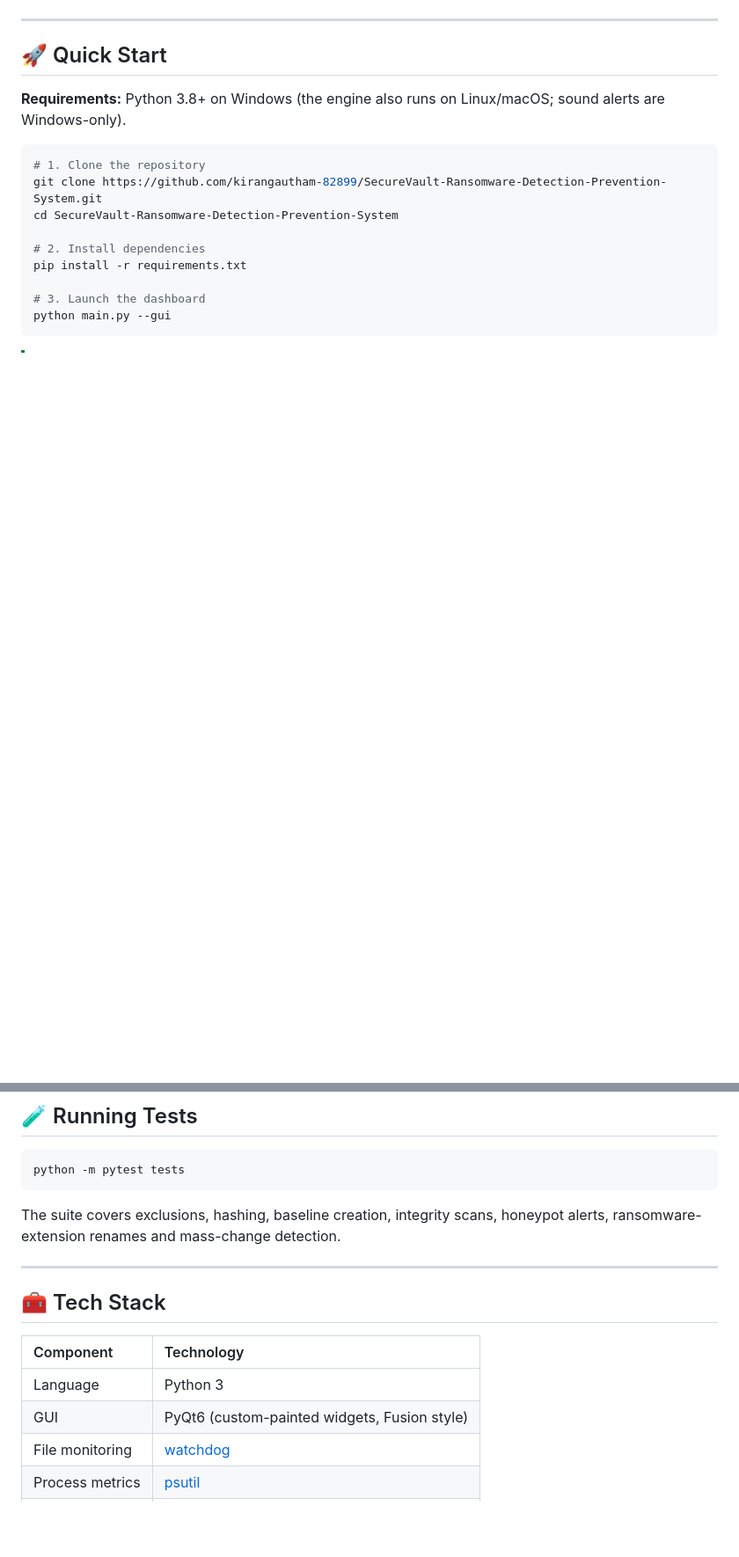
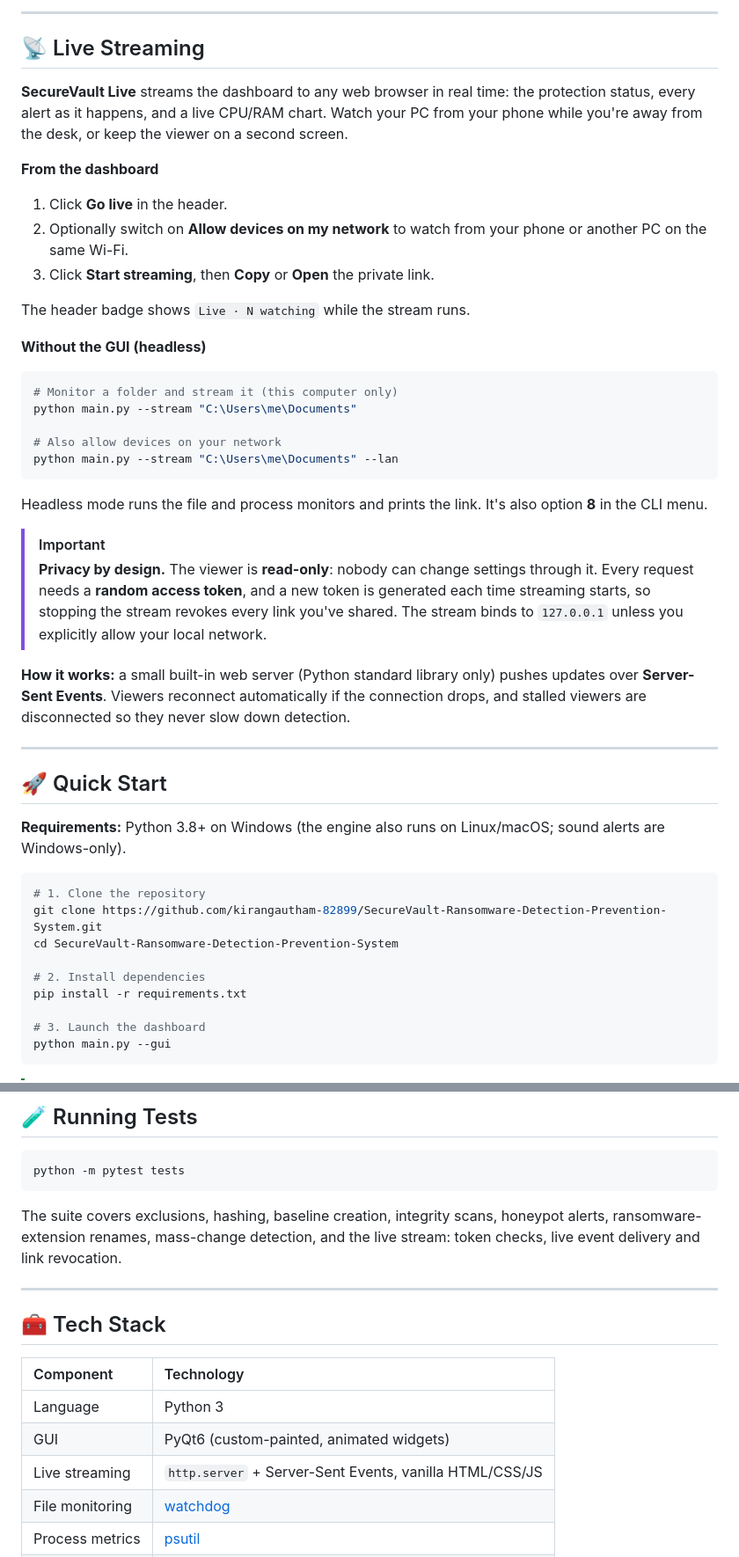
Before and after one commit to kirangautham-82899/SecureVault-Ransomware-Detection-Prevention-System, a Markdown page: README.md, 2 parts joined by grey strips. Shown at 88% size. Drawn GitHub-style; blank space fills up the shorter version.

````diff
--- a/README.md
+++ b/README.md
@@ -111,5 +135,33 @@ One click exports a self-contained **HTML report** of every event in the session
 
 </div>
+
+---
+
+## 📡 Live Streaming
+
+**SecureVault Live** streams the dashboard to any web browser in real time: the protection status, every alert as it happens, and a live CPU/RAM chart. Watch your PC from your phone while you're away from the desk, or keep the viewer on a second screen.
+
+**From the dashboard**
+1. Click **Go live** in the header.
+2. Optionally switch on **Allow devices on my network** to watch from your phone or another PC on the same Wi-Fi.
+3. Click **Start streaming**, then **Copy** or **Open** the private link.
+
+The header badge shows `Live · N watching` while the stream runs.
+
+**Without the GUI (headless)**
+```bash
+# Monitor a folder and stream it (this computer only)
+python main.py --stream "C:\Users\me\Documents"
+
+# Also allow devices on your network
+python main.py --stream "C:\Users\me\Documents" --lan
+```
+Headless mode runs the file and process monitors and prints the link. It's also option **8** in the CLI menu.
+
+> [!IMPORTANT]
+> **Privacy by design.** The viewer is **read-only**: nobody can change settings through it. Every request needs a **random access token**, and a new token is generated each time streaming starts, so stopping the stream revokes every link you've shared. The stream binds to `127.0.0.1` unless you explicitly allow your local network.
+
+**How it works:** a small built-in web server (Python standard library only) pushes updates over **Server-Sent Events**. Viewers reconnect automatically if the connection drops, and stalled viewers are disconnected so they never slow down detection.
 
 ---
 
@@ -247,7 +308,7 @@ Runtime files are created next to `main.py` and are git-ignored:
 python -m pytest tests
 ```
 
-The suite covers exclusions, hashing, baseline creation, integrity scans, honeypot alerts, ransomware-extension renames and mass-change detection.
+The suite covers exclusions, hashing, baseline creation, integrity scans, honeypot alerts, ransomware-extension renames, mass-change detection, and the live stream: token checks, live event delivery and link revocation.
 
 ---
 
@@ -256,7 +317,8 @@ The suite covers exclusions, hashing, baseline creation, integrity scans, honeyp
 | Component | Technology |
 | :--- | :--- |
 | Language | Python 3 |
-| GUI | PyQt6 (custom-painted widgets, Fusion style) |
+| GUI | PyQt6 (custom-painted, animated widgets) |
+| Live streaming | `http.server` + Server-Sent Events, vanilla HTML/CSS/JS |
 | File monitoring | [watchdog](https://github.com/gorakhargosh/watchdog) |
 | Process metrics | [psutil](https://github.com/giampaolo/psutil) |
 | Hashing | SHA-256 (`hashlib`) |
````
Also changed, not shown: other parts of README.md (+53 -20 lines), docs/activity-log.png, docs/dashboard.png, docs/live-stream.png (added), docs/stream-dialog.png (added), docs/threat.png, 8 other files.
